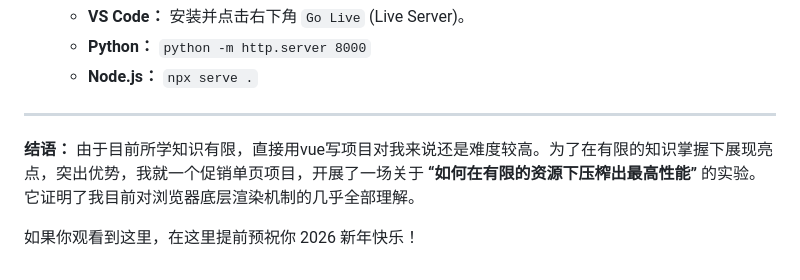
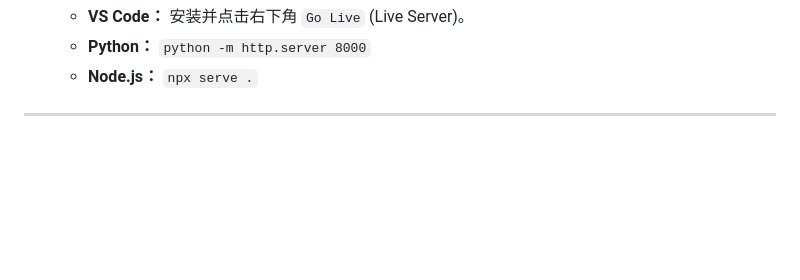
Before and after one commit to Daphne502/Native-Speed-Mall, a Markdown page: README.md, the part around the change. GitHub-like rendering; blank space fills up the shorter version.

```diff
--- a/README.md
+++ b/README.md
@@ -110,7 +110,3 @@ Lighthouse 早期报告 LCP 高达 24.4s，分析发现是由于 3.1MB 的非首
     * **Node.js：** `npx serve .`
 
 ---
-
-**结语：** 由于目前所学知识有限，直接用vue写项目对我来说还是难度较高。为了在有限的知识掌握下展现亮点，突出优势，我就一个促销单页项目，开展了一场关于 **“如何在有限的资源下压榨出最高性能”** 的实验。它证明了我目前对浏览器底层渲染机制的几乎全部理解。
-
-如果你观看到这里，在这里提前预祝你 2026 新年快乐！
```
